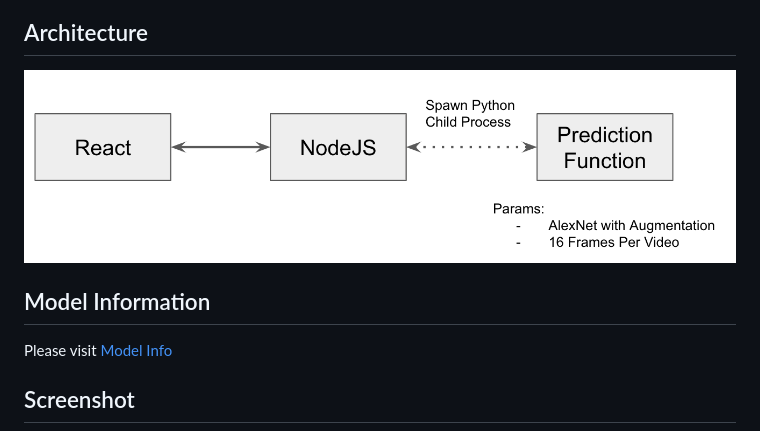
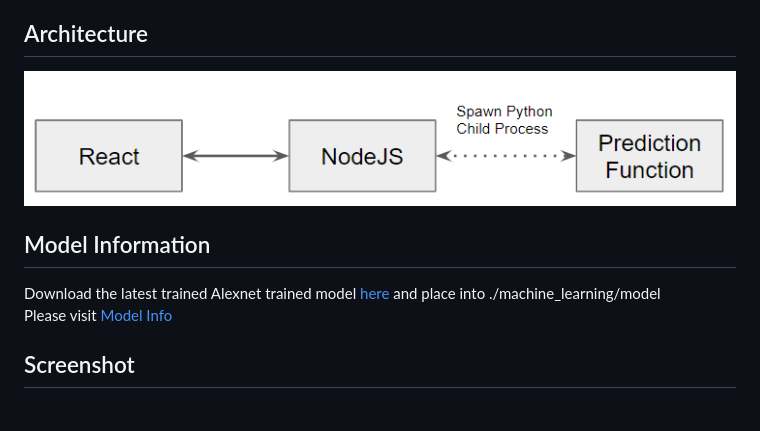
Before and after one commit to huiwen99/HandWash, a Markdown page: handwashUI/README.md, the part around the change. Rendered like a GitHub page; pictures changed too: handwashUI/Se_arch.png.

```diff
--- a/handwashUI/README.md
+++ b/handwashUI/README.md
@@ -7,6 +7,7 @@ Due to the recent COVID-19 outbreak, handwashing with soap can be one of the def
 <img src="./Se_arch.png">
 
 ## Model Information
+Download the latest trained Alexnet trained model [here](https://storage.googleapis.com/dl-big-project/alexnet_128.pt) and place into ./machine_learning/model
 Please visit [Model Info](https://github.com/huiwen99/HandWash)
 
 ## Screenshot
```
Also changed, not shown: 10 other files.
